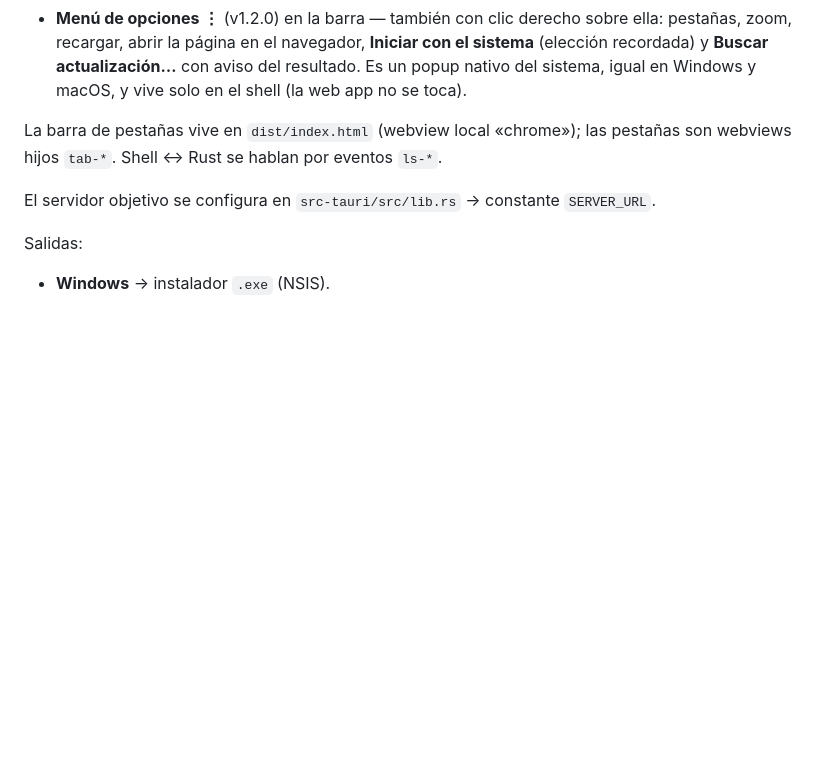
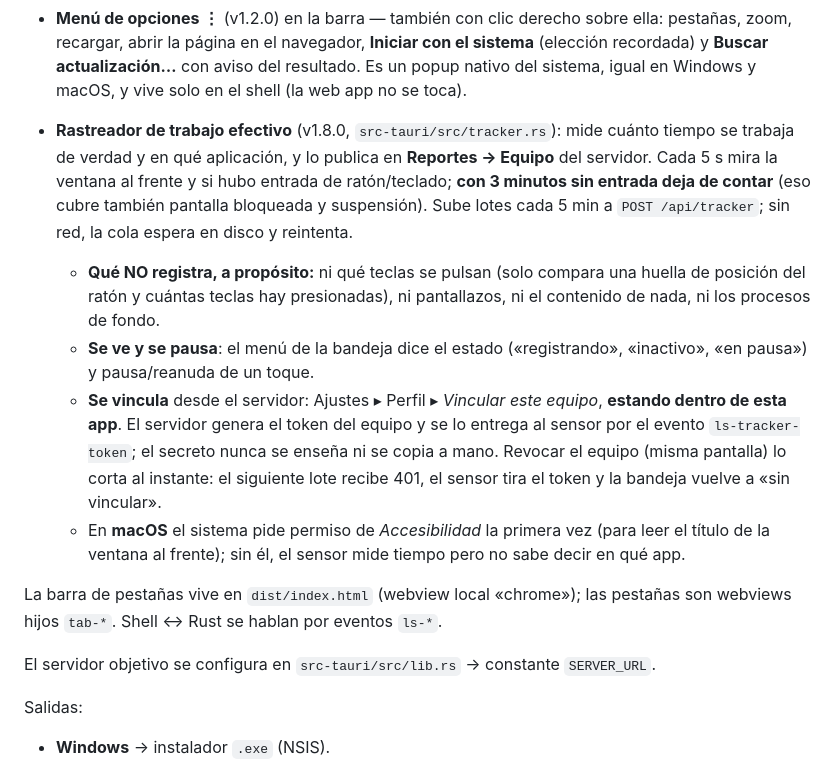
Before and after one commit to Labstream2026/labstream-desktop, a Markdown page: README.md, the part around the change. GitHub-like rendering; blank space fills up the shorter version.

Commit message:
El README cuenta el rastreador: que mide, que NO mide y como se vincula
Co-Authored-By: Claude Fable 5 <noreply@anthropic.com>

```diff
--- a/README.md
+++ b/README.md
@@ -38,6 +38,27 @@ NAS. Esto le da al equipo un cliente nativo de verdad en Windows y Mac:
   sistema** (elección recordada) y **Buscar actualización…** con aviso del
   resultado. Es un popup nativo del sistema, igual en Windows y macOS, y vive
   solo en el shell (la web app no se toca).
+
+- **Rastreador de trabajo efectivo** (v1.8.0, `src-tauri/src/tracker.rs`): mide
+  cuánto tiempo se trabaja de verdad y en qué aplicación, y lo publica en
+  **Reportes → Equipo** del servidor. Cada 5 s mira la ventana al frente y si
+  hubo entrada de ratón/teclado; **con 3 minutos sin entrada deja de contar**
+  (eso cubre también pantalla bloqueada y suspensión). Sube lotes cada 5 min a
+  `POST /api/tracker`; sin red, la cola espera en disco y reintenta.
+  - **Qué NO registra, a propósito:** ni qué teclas se pulsan (solo compara una
+    huella de posición del ratón y cuántas teclas hay presionadas), ni
+    pantallazos, ni el contenido de nada, ni los procesos de fondo.
+  - **Se ve y se pausa**: el menú de la bandeja dice el estado («registrando»,
+    «inactivo», «en pausa») y pausa/reanuda de un toque.
+  - **Se vincula** desde el servidor: Ajustes ▸ Perfil ▸ *Vincular este equipo*,
+    **estando dentro de esta app**. El servidor genera el token del equipo y se
+    lo entrega al sensor por el evento `ls-tracker-token`; el secreto nunca se
+    enseña ni se copia a mano. Revocar el equipo (misma pantalla) lo corta al
+    instante: el siguiente lote recibe 401, el sensor tira el token y la bandeja
+    vuelve a «sin vincular».
+  - En **macOS** el sistema pide permiso de *Accesibilidad* la primera vez (para
+    leer el título de la ventana al frente); sin él, el sensor mide tiempo pero
+    no sabe decir en qué app.
 
 La barra de pestañas vive en `dist/index.html` (webview local «chrome»); las
 pestañas son webviews hijos `tab-*`. Shell ↔ Rust se hablan por eventos `ls-*`.
```
